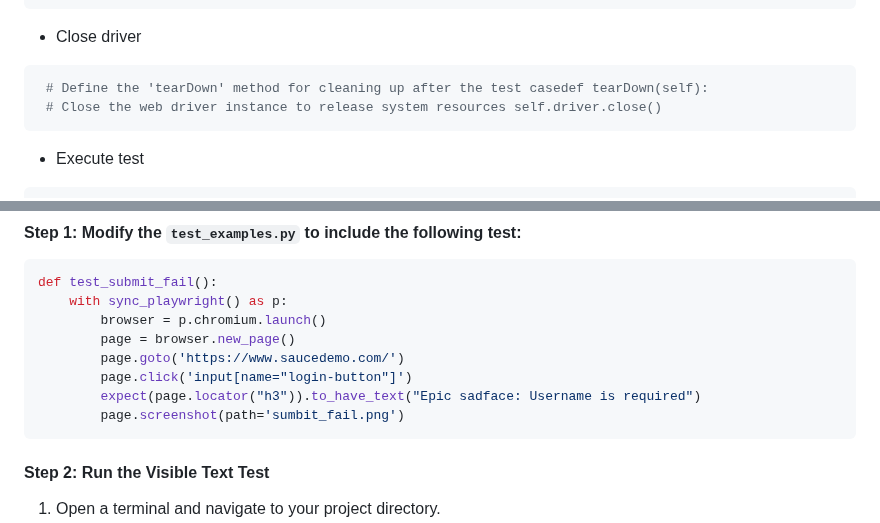
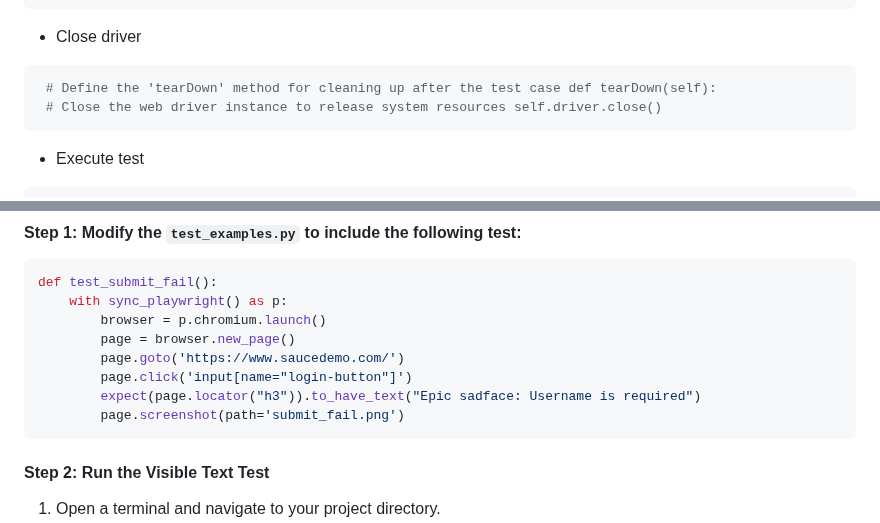
Before and after one commit to mssalstrom/Group5-repo-projects, a Markdown page: README.md, 2 parts joined by grey strips. GitHub-like rendering.

Commit message:
Update README.md
fixed typos

````diff
--- a/README.md
+++ b/README.md
@@ -391,7 +391,7 @@ class urlShortener(unittest.TestCase):
 ```
 - Close driver
 ```python
- # Define the 'tearDown' method for cleaning up after the test casedef tearDown(self):
+ # Define the 'tearDown' method for cleaning up after the test case def tearDown(self):
  # Close the web driver instance to release system resources self.driver.close()
 ```
 - Execute test
@@ -1043,7 +1043,7 @@ def test_submit_fail():
         page.goto('https://www.saucedemo.com/')
         page.click('input[name="login-button"]')
         expect(page.locator("h3")).to_have_text("Epic sadface: Username is required")
-        page.screenshot(path='sumbit_fail.png')
+        page.screenshot(path='submit_fail.png')
 ```
 
 #### Step 2: Run the Visible Text Test
````
